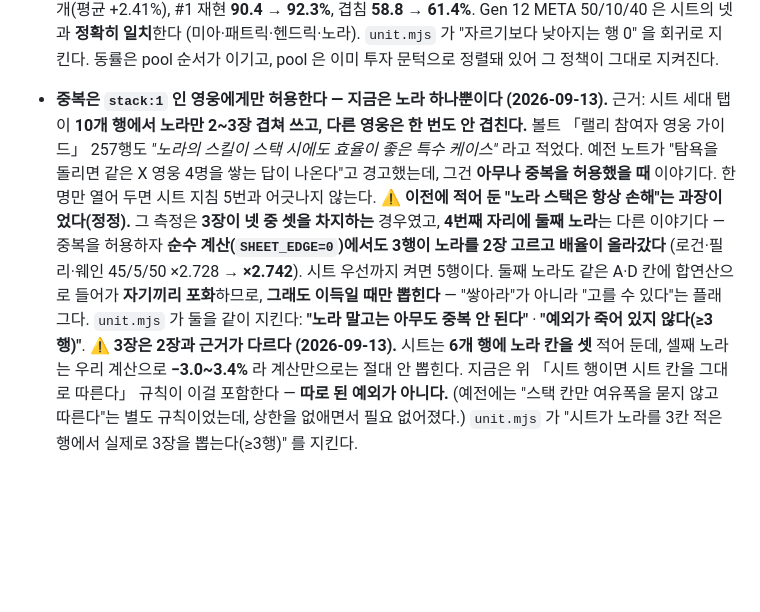
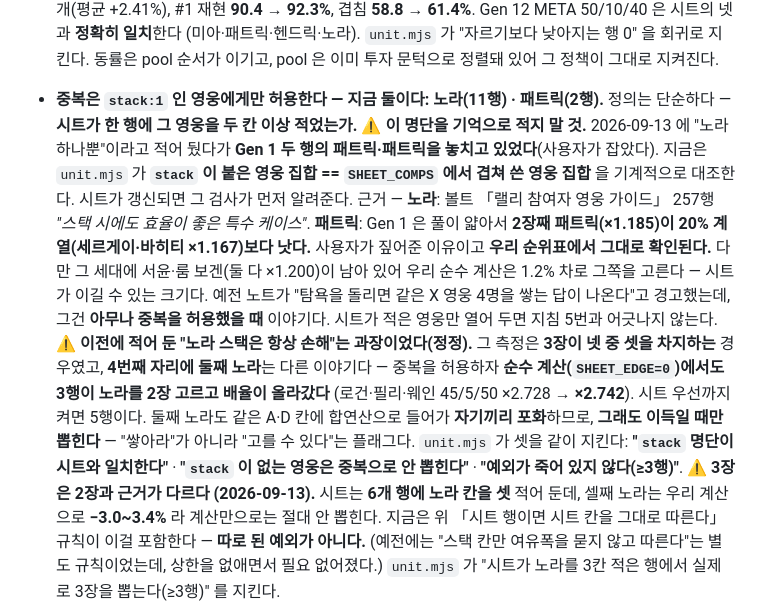
Before and after one commit to alhena105/wos-calc, a Markdown page: CLAUDE.md, the part around the change. GitHub-like rendering; blank space fills up the shorter version.

Commit message:
stack 명단 정정 — 노라·패트릭 (문서)
앞 커밋에서 CLAUDE.md 편집이 실패해 빠졌다. "노라 하나뿐" 서술을 고치고,
명단을 기억으로 적지 말라는 경고와 패트릭의 근거(Gen 1 2장째 x1.185 > 20

```diff
--- a/CLAUDE.md
+++ b/CLAUDE.md
@@ -531,18 +531,26 @@ Lv.60 보다 먼저 사게 된다. 원정 단계 전부 뒤, 완성용 앞에
   #1 재현 **90.4 → 92.3%**, 겹침 **58.8 → 61.4%**. Gen 12 META 50/10/40 은 시트의 넷과 **정확히 일치**한다
   (미아·패트릭·헨드릭·노라). `unit.mjs` 가 "자르기보다 낮아지는 행 0" 을 회귀로 지킨다.
   동률은 pool 순서가 이기고, pool 은 이미 투자 문턱으로 정렬돼 있어 그 정책이 그대로 지켜진다.
-- **중복은 `stack:1` 인 영웅에게만 허용한다 — 지금은 노라 하나뿐이다 (2026-09-13).**
-  근거: 시트 세대 탭이 **10개 행에서 노라만 2~3장 겹쳐 쓰고, 다른 영웅은 한 번도 안 겹친다.**
-  볼트 「랠리 참여자 영웅 가이드」 257행도 *"노라의 스킬이 스택 시에도 효율이 좋은 특수 케이스"* 라고 적었다.
+- **중복은 `stack:1` 인 영웅에게만 허용한다 — 지금 둘이다: 노라(11행) · 패트릭(2행).**
+  정의는 단순하다 — **시트가 한 행에 그 영웅을 두 칸 이상 적었는가.**
+  ⚠️ **이 명단을 기억으로 적지 말 것.** 2026-09-13 에 "노라 하나뿐"이라고 적어 뒀다가
+  **Gen 1 두 행의 패트릭·패트릭을 놓치고 있었다**(사용자가 잡았다). 지금은 `unit.mjs` 가
+  **`stack` 이 붙은 영웅 집합 == `SHEET_COMPS` 에서 겹쳐 쓴 영웅 집합** 을 기계적으로 대조한다.
+  시트가 갱신되면 그 검사가 먼저 알려준다.
+  근거 — **노라**: 볼트 「랠리 참여자 영웅 가이드」 257행 *"스택 시에도 효율이 좋은 특수 케이스"*.
+  **패트릭**: Gen 1 은 풀이 얇아서 **2장째 패트릭(×1.185)이 20% 계열(세르게이·바히티 ×1.167)보다 낫다.**
+  사용자가 짚어준 이유이고 **우리 순위표에서 그대로 확인된다.** 다만 그 세대에 서윤·룸 보겐(둘 다 ×1.200)이
+  남아 있어 우리 순수 계산은 1.2% 차로 그쪽을 고른다 — 시트가 이길 수 있는 크기다.
   예전 노트가 "탐욕을 돌리면 같은 X 영웅 4명을 쌓는 답이 나온다"고 경고했는데, 그건
-  **아무나 중복을 허용했을 때** 이야기다. 한 명만 열어 두면 시트 지침 5번과 어긋나지 않는다.
+  **아무나 중복을 허용했을 때** 이야기다. 시트가 적은 영웅만 열어 두면 지침 5번과 어긋나지 않는다.
   ⚠️ **이전에 적어 둔 "노라 스택은 항상 손해"는 과장이었다(정정).** 그 측정은 **3장이 넷 중 셋을
   차지하는** 경우였고, **4번째 자리에 둘째 노라**는 다른 이야기다 — 중복을 허용하자
   **순수 계산(`SHEET_EDGE=0`)에서도 3행이 노라를 2장 고르고 배율이 올라갔다**
   (로건·필리·웨인 45/5/50 ×2.728 → **×2.742**). 시트 우선까지 켜면 5행이다.
   둘째 노라도 같은 A·D 칸에 합연산으로 들어가 **자기끼리 포화**하므로, **그래도 이득일 때만 뽑힌다** —
   "쌓아라"가 아니라 "고를 수 있다"는 플래그다.
-  `unit.mjs` 가 둘을 같이 지킨다: **"노라 말고는 아무도 중복 안 된다"** · **"예외가 죽어 있지 않다(≥3행)"**.
+  `unit.mjs` 가 셋을 같이 지킨다: **"`stack` 명단이 시트와 일치한다"** ·
+  **"`stack` 이 없는 영웅은 중복으로 안 뽑힌다"** · **"예외가 죽어 있지 않다(≥3행)"**.
   ⚠️ **3장은 2장과 근거가 다르다 (2026-09-13).** 시트는 **6개 행에 노라 칸을 셋** 적어 둔데,
   셀째 노라는 우리 계산으로 **−3.0~3.4%** 라 계산만으로는 절대 안 뽑힌다.
   지금은 위 「시트 행이면 시트 칸을 그대로 따른다」 규칙이 이걸 포함한다 — **따로 된 예외가 아니다.**
```
